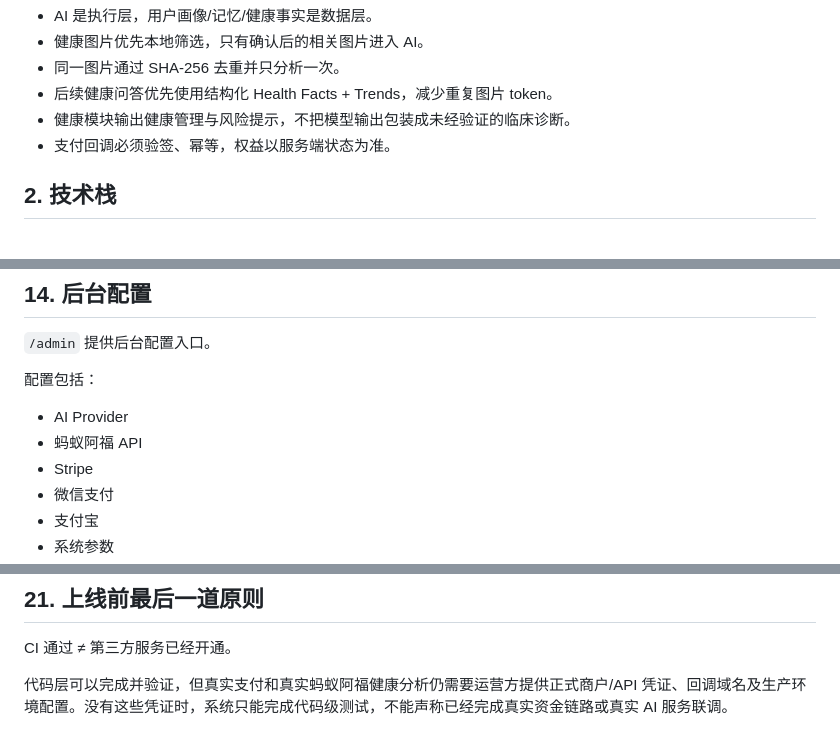
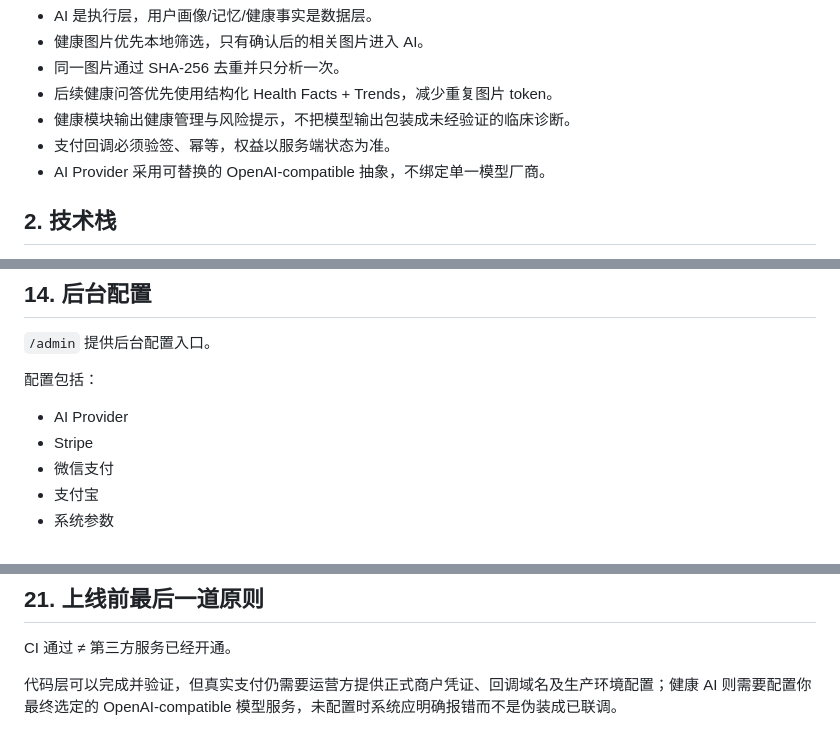
Before and after one commit to guangxiluoge-rgb/personal-ai-secretary, a Markdown page: DEVELOPMENT.md, 3 parts joined by grey strips. GitHub-like rendering.

```diff
--- a/DEVELOPMENT.md
+++ b/DEVELOPMENT.md
@@ -12,6 +12,7 @@
 - 后续健康问答优先使用结构化 Health Facts + Trends，减少重复图片 token。
 - 健康模块输出健康管理与风险提示，不把模型输出包装成未经验证的临床诊断。
 - 支付回调必须验签、幂等，权益以服务端状态为准。
+- AI Provider 采用可替换的 OpenAI-compatible 抽象，不绑定单一模型厂商。
 
 ## 2. 技术栈
 
@@ -277,7 +278,6 @@ AI 调用应记录 `AIUsage`，便于成本统计和后续限流。
 配置包括：
 
 - AI Provider
-- 蚂蚁阿福 API
 - Stripe
 - 微信支付
 - 支付宝
@@ -412,4 +412,4 @@ ALIPAY_* credentials
 
 CI 通过 ≠ 第三方服务已经开通。
 
-代码层可以完成并验证，但真实支付和真实蚂蚁阿福健康分析仍需要运营方提供正式商户/API 凭证、回调域名及生产环境配置。没有这些凭证时，系统只能完成代码级测试，不能声称已经完成真实资金链路或真实 AI 服务联调。
+代码层可以完成并验证，但真实支付仍需要运营方提供正式商户凭证、回调域名及生产环境配置；健康 AI 则需要配置你最终选定的 OpenAI-compatible 模型服务，未配置时系统应明确报错而不是伪装成已联调。
```
Also changed, not shown: other parts of DEVELOPMENT.md (+8 -8 lines).
